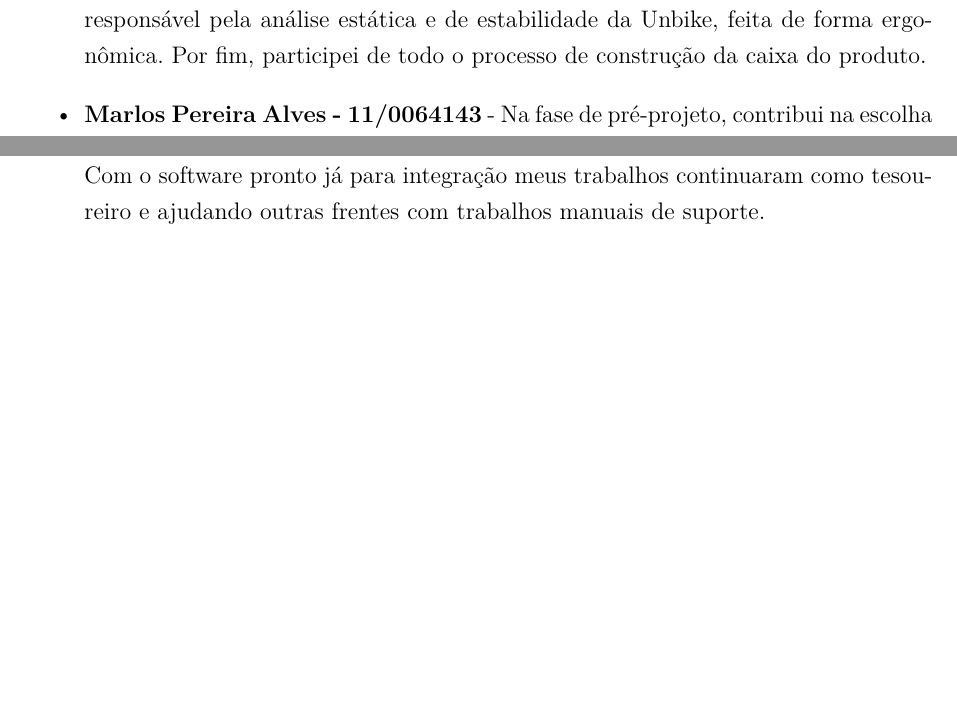
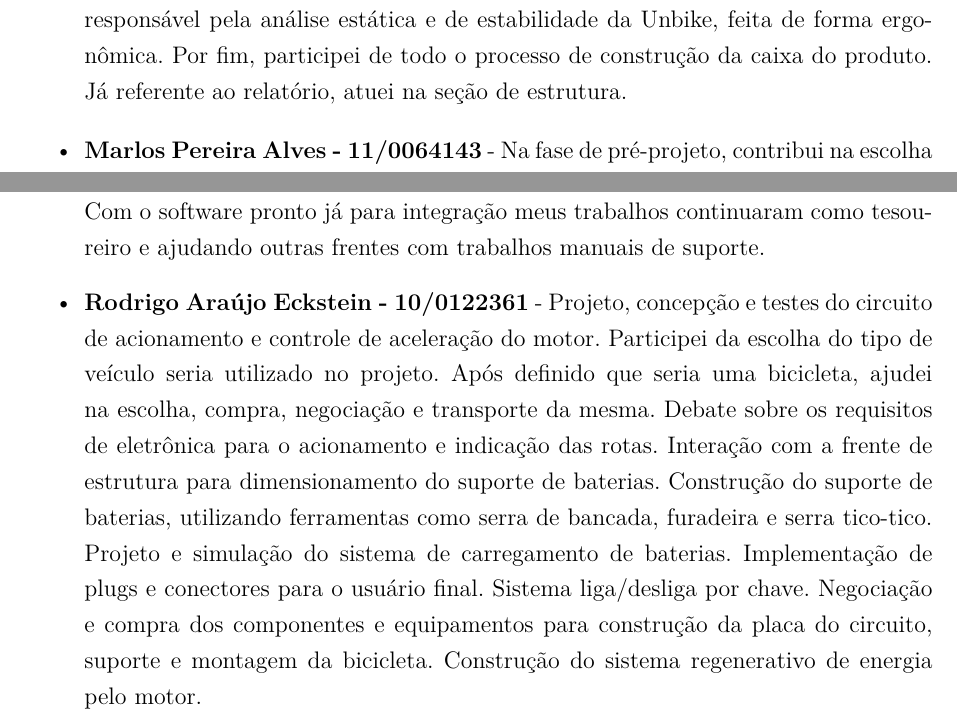
Before and after one commit to pi2-veiculo-eletrico/relatorio-pi2, a LaTeX thesis (tcc.tex, which reads editaveis/apendices.tex): two parts of pages 113 and 115 of 115, joined at a grey line, cut so that both start at the same text, the shorter picture padded with empty space. Compiled offline with pdfLaTeX.

Commit message:
Apêndice - Relatórios Individuais Final

```diff
--- a/editaveis/apendices.tex
+++ b/editaveis/apendices.tex
@@ -451,10 +451,11 @@ Atraso/falta dos integrantes nas reuniões  & \begin{tabular}[c]{@{}l@{}}Comunic
 
 		\item \textbf{Bruno Fernandes Fares - 09/0003993} - O grupo de Engenharia Eletrônica foi dividido em duas frentes, onde fiquei responsável pela parte de Sistema de Controle e integração com o grupo de Software. Implementei os códigos e bibliotecas em arduino responsáveis pela coleta dos dados do bluetooth e do sensor de velocidade, além do processamento das imagens a serem geradas no par de displays O’led. Além disso, junto ao pessoal de software, auxiliei na parte do aplicativo responsável por se comunicar com o módulo bluetooth e entreguei a eles o protocolo completo de comunicação. Por fim, como parte da integração com estrutura, atuei na confecção das placas e concepção da caixa acopladora.
 
-		\item \textbf{Lúcio César Pimenta Luiz- 11/0035216 }- Envolvi-me na criteriosa seleção do modelo e estilo da bicicleta, além de seus materiais e componentes. Também fui responsável pela análise estática e de estabilidade da Unbike, feita de forma ergonômica.
-		Por fim, participei de todo o processo de construção da caixa do produto.
+		\item \textbf{Lúcio César Pimenta Luiz- 11/0035216} - Envolvi-me na criteriosa seleção do modelo e estilo da bicicleta, além de seus materiais e componentes. Também fui responsável pela análise estática e de estabilidade da Unbike, feita de forma ergonômica. Por fim, participei de todo o processo de construção da caixa do produto. Já referente ao relatório, atuei na seção de estrutura.
 
-		\item \textbf{Marlos Pereira Alves - 11/0064143} - Na fase de pré-projeto, contribui na escolha do modelo base  adotado na adaptação, modelei em ambiente CAD a adaptação do quadro, realizei as análises estáticas em MEF em plataforma CAE do software Ansys, ajudei na escolha do material e espessura dos tubos, levantei orçamentos de materiais e de profissionais capazes de realizar solda em alumínio, e fui responsável pela compra dos tubos de alumínio. Na fase de construção, participei da confecção da adaptação, do compartimento principal, da caixa de baterias e da fixação no quadro adaptado.No que tange o relatório final, ajudei na sua confecção e cooperei na edição e organização do trabalho em LaTeX/GitHub.
+
+		\item \textbf{Marlos Pereira Alves - 11/0064143} - Na fase de pré-projeto, contribui na escolha do modelo base  adotado na adaptação, modelei em ambiente CAD a adaptação do quadro, realizei as análises estáticas em MEF em plataforma CAE do software Ansys, ajudei na escolha do material e espessura dos tubos, levantei orçamentos de materiais e de profissionais capazes de realizar solda em alumínio, e fui responsável pela compra dos tubos de alumínio. Na fase de construção, participei da confecção da adaptação, do compartimento principal, da caixa de baterias e da fixação no quadro adaptado.
+                                                                                                                                                                                                                                                                                                                                                                                                                                                                                                                                                                                                                     		No que tange o relatório final, ajudei na sua confecção e cooperei na edição e organização do trabalho em LaTeX/GitHub.
 
 		\item\textbf{ Matheus Kiyoshi Silva Alimura - 12/0129841}- Participei de todo o processo de seleção do tipo de bicicleta que seria implementado, das características necessárias, pesquisa de mercado até a seleção da bicicleta e sua compra. Ajudei na fabricação da peça que foi modificada no quadro da bicicleta. Modelei em CAD o compartimento das baterias e o compartimento principal, e participei da compra dos materiais, da construção e fixação dos dois compartimentos, e pintei o compartimento principal. Na parte do relatório, contribui para a sua produção no que diz respeito a frente de estrutura.
 
@@ -467,5 +468,7 @@ Atraso/falta dos integrantes nas reuniões  & \begin{tabular}[c]{@{}l@{}}Comunic
 		\item \textbf{Levi Moraes - 11/0015339} - Inicialmente estava ajudando nas definições de algumas decisões referentes ao software que seria utilizado no app.Trabalhei também na melhoria do processo de desenvolvimento do software. Após o segundo ponto de controle, pelo fato de a maior parte do software já ter sido desenvolvida, ajudei em algumas questões de integração do módulo bluetooth com o app, porém passei mais tempo ajudando as outras frentes.
 
 		\item \textbf{Nicolas Boarin - 11/0064879}  - Participei desde a criação da ideia e decisão dos integrantes dos grupos inicialmente. Fazendo parte do grupo de software e idealizador da ideia, ajudei nas definições e na tomada de decisões de que rumo o software deveria tomar chegando no produto final. Junto com o Levi formamos a frente da melhoria de processo de desenvolvimento de software. Também fiquei encarregado do levantamento e distribuição de recursos para manter o projeto como tesoureiro. Com o software pronto já para integração meus trabalhos continuaram como tesoureiro e ajudando outras frentes com trabalhos manuais de suporte.
+
+		\item \textbf{Rodrigo Araújo Eckstein - 10/0122361} - Projeto, concepção e testes do circuito de acionamento e controle de aceleração do motor. Participei da escolha do tipo de veículo seria utilizado no projeto. Após definido que seria uma bicicleta, ajudei na escolha, compra, negociação e transporte da mesma. Debate sobre os requisitos de eletrônica para o acionamento e indicação das rotas. Interação com a frente de estrutura para dimensionamento do suporte de baterias.  Construção do suporte de baterias, utilizando ferramentas como serra de bancada, furadeira e serra tico-tico. Projeto e simulação do sistema de carregamento de baterias. Implementação de plugs e conectores para o usuário final. Sistema liga/desliga por chave. Negociação e compra dos componentes e equipamentos para construção da placa do circuito, suporte e montagem da bicicleta. Construção do sistema regenerativo de energia pelo motor.
 	\end{itemize}
 \end{apendicesenv}
```
Also changed, not shown: editaveis/apendices.tex (2 more changed lines).
